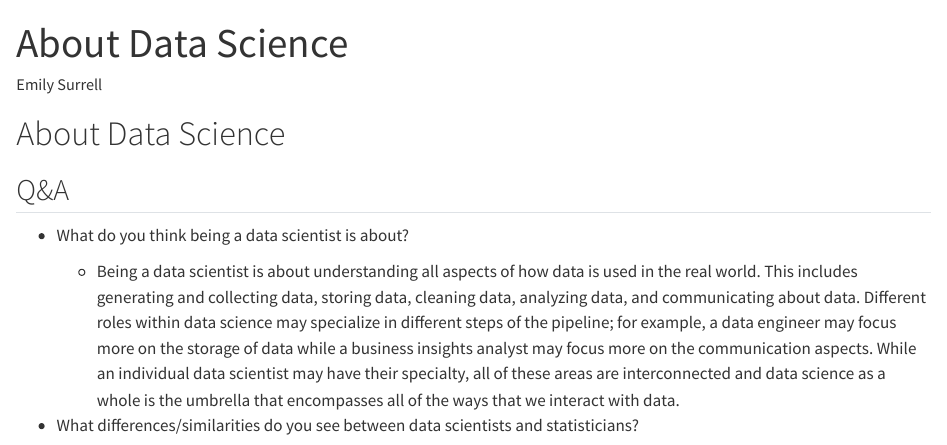
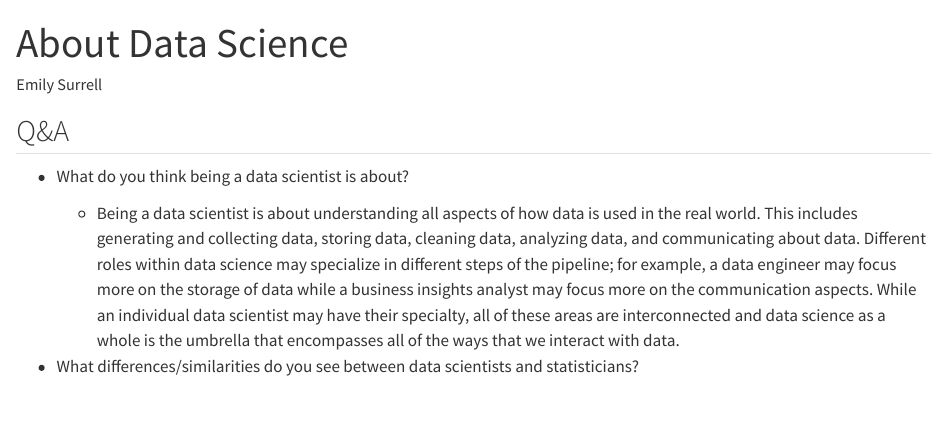
Before and after one commit to esurrell/ST-558-Homework-1, a Quarto document (HW1_Quarto.qmd): the page in a window 1100 px wide, from its top. Rendered offline with R 4.5, knitr and Pandoc in place of Quarto, with nearby package versions.

Commit message:
Remove duplicative title.

```diff
--- a/HW1_Quarto.qmd
+++ b/HW1_Quarto.qmd
@@ -4,8 +4,6 @@ author: "Emily Surrell"
 format: html
 editor: visual
 ---
-
-# About Data Science
 
 ## Q&A
 
```
